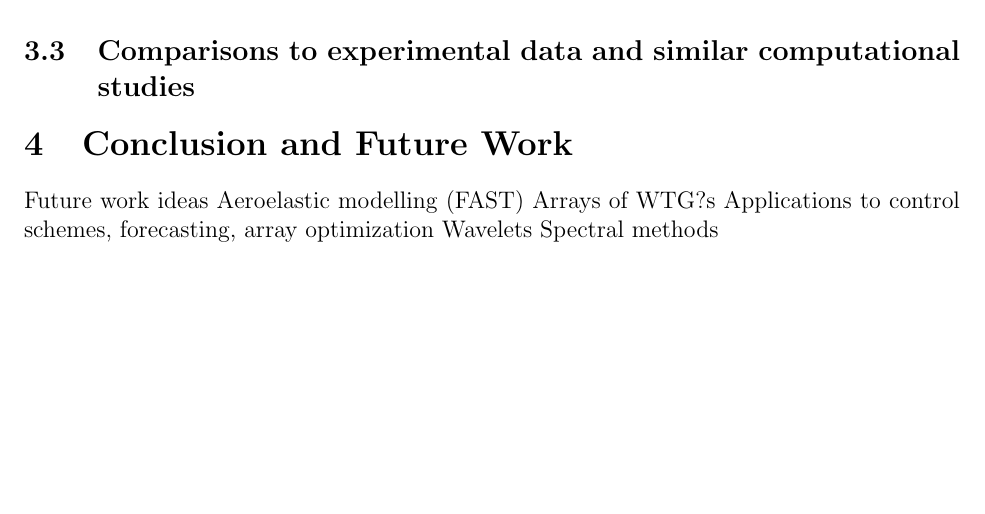
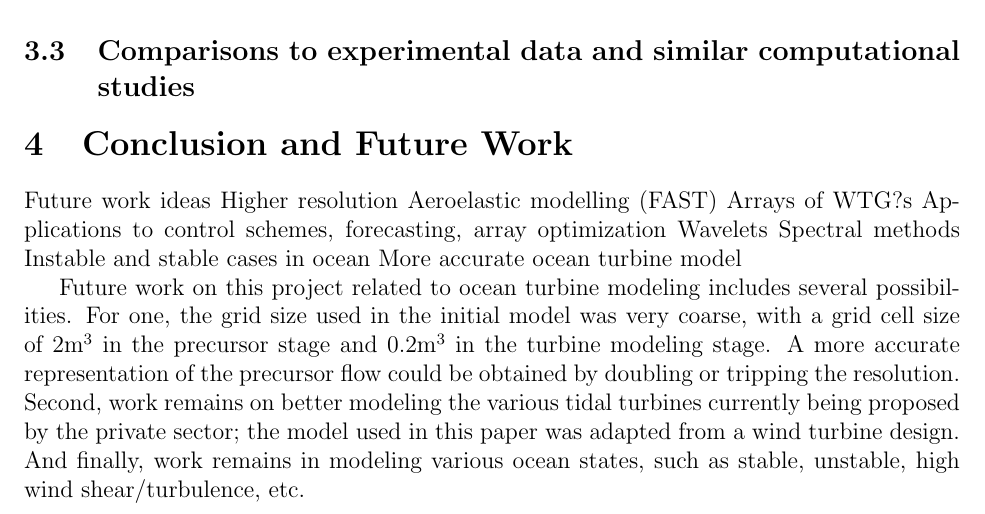
Before and after one commit to ryannking/SOWFApaper, a LaTeX document (SOWFApaper.tex, which reads Conclusion.tex): part of page 4 of 4, cut so that both start at the same text, the shorter picture padded with empty space. Compiled offline with pdfLaTeX.

Commit message:
adding ocean specific conclusions

```diff
--- a/Conclusion.tex
+++ b/Conclusion.tex
@@ -1,7 +1,13 @@
 \section{Conclusion and Future Work}
+
 Future work ideas
+Higher resolution
 Aeroelastic modelling (FAST)
 Arrays of WTG?s
 Applications to control schemes, forecasting, array optimization
 Wavelets
 Spectral methods
+Instable and stable cases in ocean
+More accurate ocean turbine model
+
+Future work on this project related to ocean turbine modeling includes several possibilities. For one, the grid size used in the initial model was very coarse, with a grid cell size of 2m$^3$ in the precursor stage and 0.2m$^3$ in the turbine modeling stage. A more accurate representation of the precursor flow could be obtained by doubling or tripping the resolution. Second, work remains on better modeling the various tidal turbines currently being proposed by the private sector; the model used in this paper was adapted from a wind turbine design. And finally, work remains in modeling various ocean states, such as stable, unstable, high wind shear/turbulence, etc.
```
